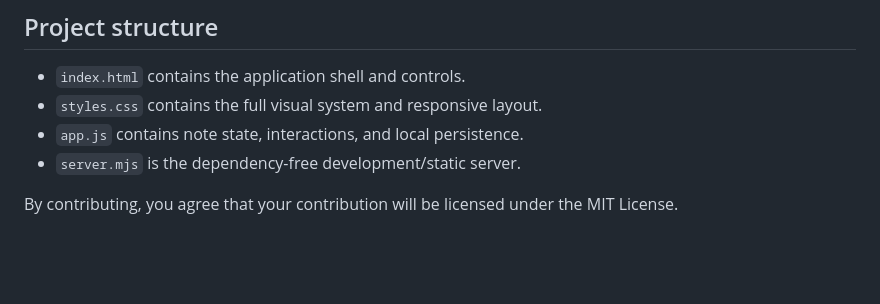
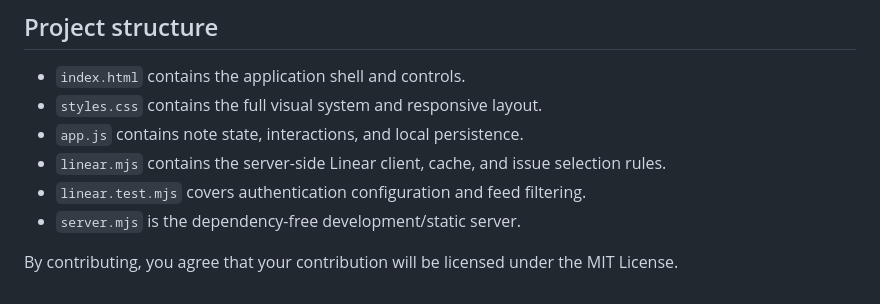
Before and after one commit to parabuzzle/pboard, a Markdown page: CONTRIBUTING.md, the part around the change. Drawn GitHub-style; blank space fills up the shorter version.

```diff
--- a/CONTRIBUTING.md
+++ b/CONTRIBUTING.md
@@ -27,6 +27,8 @@ For a larger change, open an issue first so the interaction and scope can be dis
 - `index.html` contains the application shell and controls.
 - `styles.css` contains the full visual system and responsive layout.
 - `app.js` contains note state, interactions, and local persistence.
+- `linear.mjs` contains the server-side Linear client, cache, and issue selection rules.
+- `linear.test.mjs` covers authentication configuration and feed filtering.
 - `server.mjs` is the dependency-free development/static server.
 
 By contributing, you agree that your contribution will be licensed under the MIT License.
```
Also changed, not shown: README.md (+32 -2 lines), docs/priority-board.png, 8 other files.
